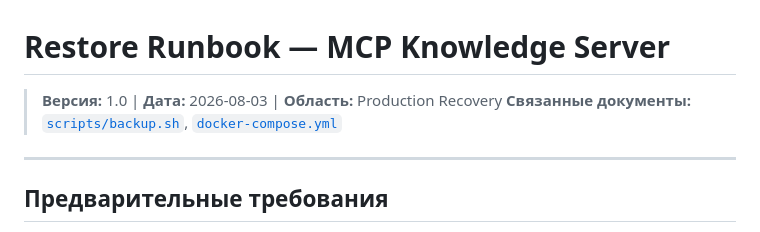
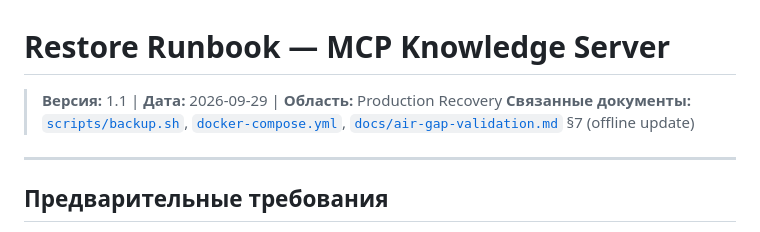
Before and after one commit to DebugSkills/mcp-knowledge, a Markdown page: docs/restore-runbook.md, the part around one of its changes. GitHub-like rendering.

```diff
--- a/docs/restore-runbook.md
+++ b/docs/restore-runbook.md
@@ -1,7 +1,7 @@
 # Restore Runbook — MCP Knowledge Server
 
-> **Версия:** 1.0 | **Дата:** 2026-08-03 | **Область:** Production Recovery
-> **Связанные документы:** [`scripts/backup.sh`](../scripts/backup.sh), [`docker-compose.yml`](../docker-compose.yml)
+> **Версия:** 1.1 | **Дата:** 2026-09-29 | **Область:** Production Recovery
+> **Связанные документы:** [`scripts/backup.sh`](../scripts/backup.sh), [`docker-compose.yml`](../docker-compose.yml), [`docs/air-gap-validation.md`](air-gap-validation.md) §7 (offline update)
 
 ---
 
```
Also changed, not shown: other parts of docs/restore-runbook.md (+45 -0 lines).
